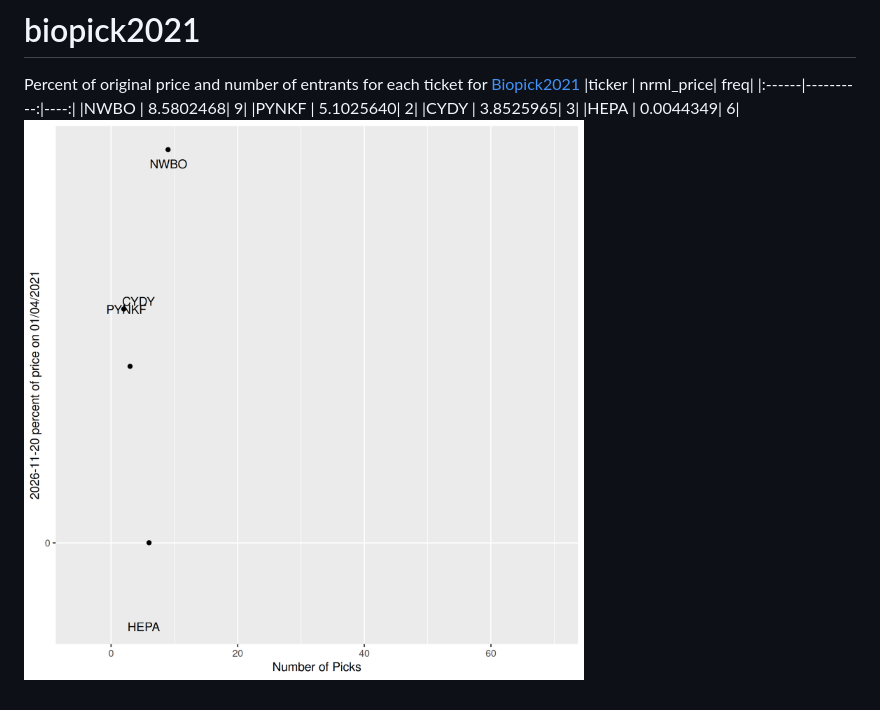
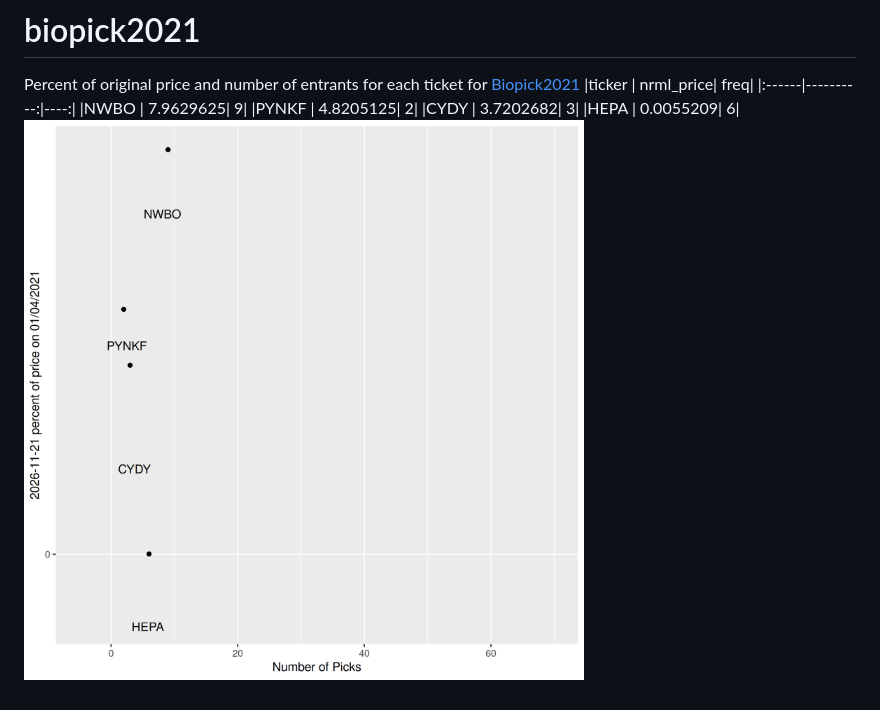
Before and after one commit to leipzig/biopick2021, a Markdown page: README.md, the part around the change. GitHub-like rendering; pictures changed too: biopicks.png.

Commit message:
update biopicks

```diff
--- a/README.md
+++ b/README.md
@@ -2,8 +2,8 @@
 Percent of original price and number of entrants for each ticket for [Biopick2021](https://twitter.com/hashtag/Biopick2021)
 |ticker | nrml_price| freq|
 |:------|----------:|----:|
-|NWBO   |  8.5802468|    9|
-|PYNKF  |  5.1025640|    2|
-|CYDY   |  3.8525965|    3|
-|HEPA   |  0.0044349|    6|
+|NWBO   |  7.9629625|    9|
+|PYNKF  |  4.8205125|    2|
+|CYDY   |  3.7202682|    3|
+|HEPA   |  0.0055209|    6|
 ![retvspicks](biopicks.png?raw=true)
```
